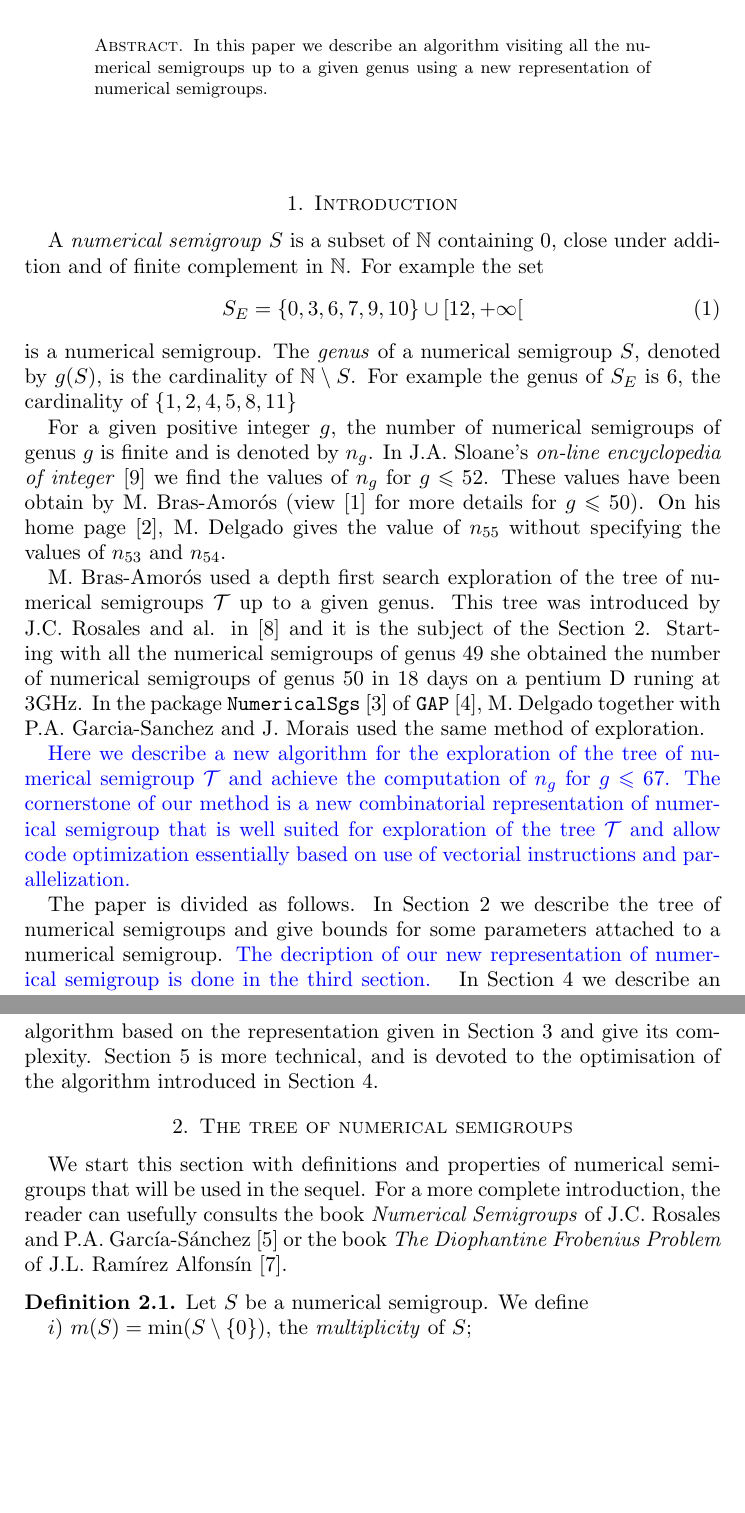
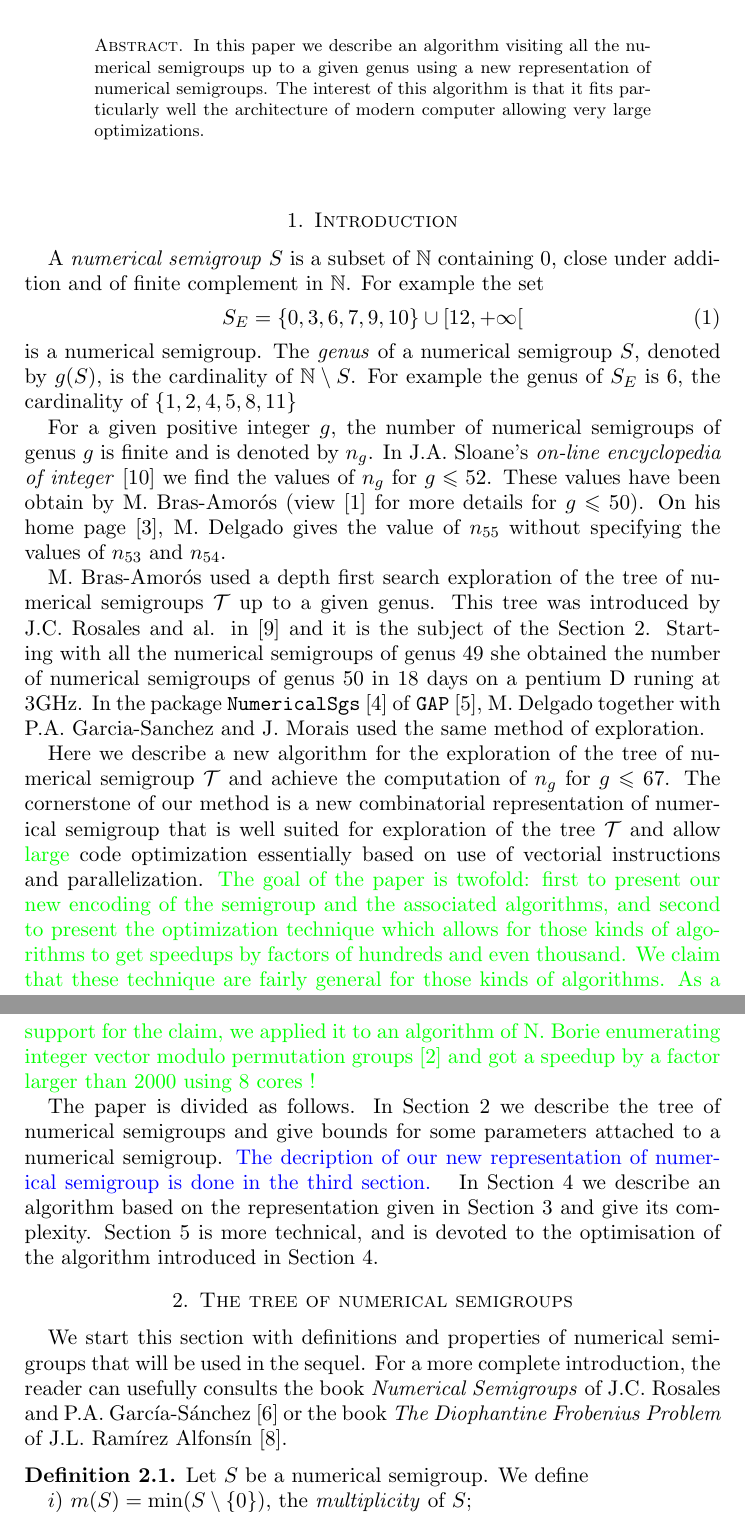
Before and after one commit to hivert/NumericMonoid, a LaTeX paper (Papier/article.tex): two parts of pages 1 and 2 of 19, joined at a grey line, cut so that both start at the same text, the shorter picture padded with empty space. Compiled offline with pdfLaTeX.

Commit message:
Intro + abstract.

```diff
--- a/Papier/article.tex
+++ b/Papier/article.tex
@@ -54,7 +54,10 @@
 \begin{document}
 
 \begin{abstract}
-In this paper we describe an algorithm visiting all the numerical semigroups up to a given genus using a new representation of numerical semigroups.
+  In this paper we describe an algorithm visiting all the numerical semigroups
+  up to a given genus using a new representation of numerical semigroups. The
+  interest of this algorithm is that it fits particularly well the
+  architecture of modern computer allowing very large optimizations.
 \end{abstract}
 
 \maketitle
@@ -82,10 +85,19 @@ Starting with all the numerical semigroups of genus $49$ she obtained the number
 In the package~\tt{NumericalSgs} \cite{NumericalSgps} of \tt{GAP} \cite{GAP}, M. Delgado together with P.A.~Garcia-Sanchez and J. Morais used the same method of exploration.
 
 
-\Jean{Here we describe a new algorithm for the exploration of the tree of numerical semigroup $\mathcal{T}$ and achieve the computation of $n_g$ for $g\leq 67$.
-The cornerstone of our method is a new combinatorial representation of numerical semigroup that is well suited for exploration of the tree~$\mathcal{T}$ and allow code optimization essentially based on use of vectorial instructions and parallelization.}
-
-
+Here we describe a new algorithm for the exploration of the tree of numerical
+semigroup $\mathcal{T}$ and achieve the computation of $n_g$ for $g\leq 67$.
+The cornerstone of our method is a new combinatorial representation of
+numerical semigroup that is well suited for exploration of the
+tree~$\mathcal{T}$ and allow \Florent{large} code optimization essentially based on use of
+vectorial instructions and parallelization. \Florent{The goal of the paper is twofold:
+first to present our new encoding of the semigroup and the associated
+algorithms, and second to present the optimization technique which allows for
+those kinds of algorithms to get speedups by factors of hundreds and even
+thousand. We claim that these technique are fairly general for those kinds of
+algorithms. As a support for the claim, we applied it to an algorithm of
+N.~Borie enumerating integer vector modulo permutation groups~\cite{Borie} and
+got a speedup by a factor larger than 2000 using 8 cores !}
 
 The paper is divided as follows.
 In Section~\ref{S:Tree} we describe the tree of numerical semigroups and give bounds for some parameters attached to a numerical semigroup.
```
Also changed, not shown: Papier/article.tex (5 more changed lines).
